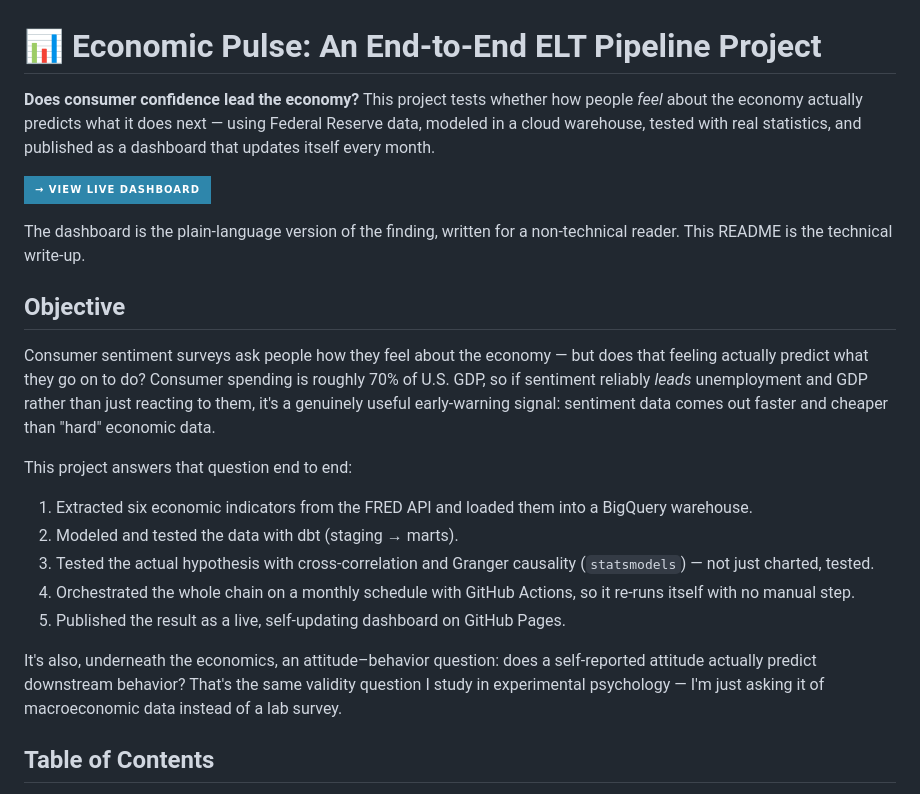
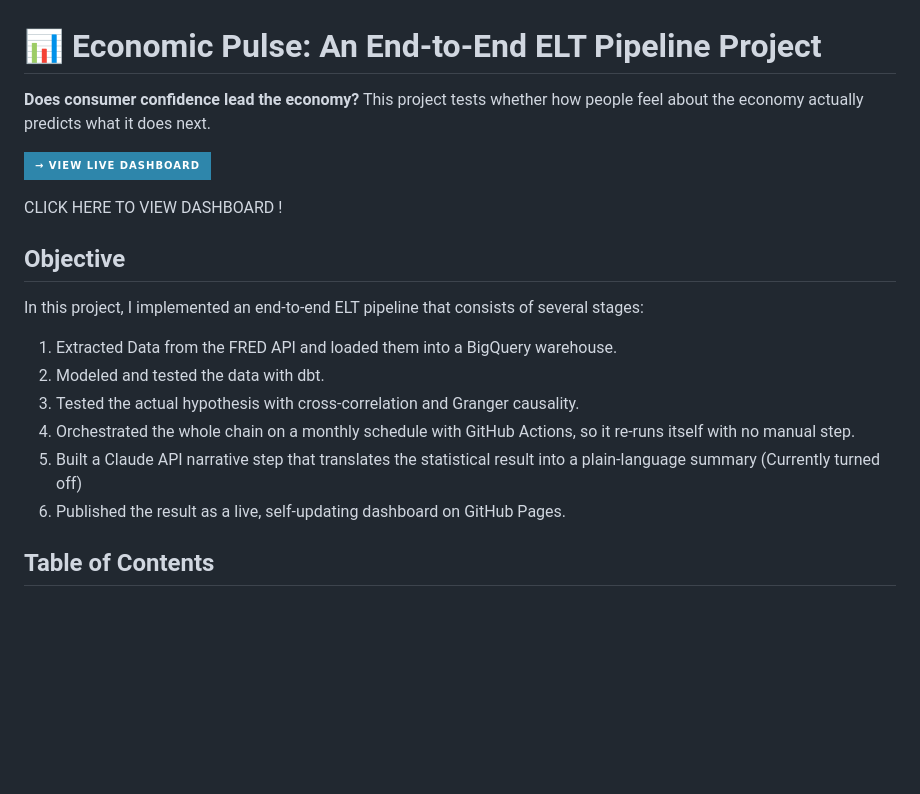
Before and after one commit to asjg20/economic-pulse, a Markdown page: README.md, the part around the change. GitHub-like rendering; badges without logos; blank space fills up the shorter version.

Commit message:
Refactor README for clarity and updated project details
Revised project description for clarity and conciseness. Updated the objectives and steps of the ELT pipeline.

```diff
--- a/README.md
+++ b/README.md
@@ -1,23 +1,22 @@
 # 📊 Economic Pulse: An End-to-End ELT Pipeline Project
 
-**Does consumer confidence lead the economy?** This project tests whether how people *feel* about the economy actually predicts what it does next — using Federal Reserve data, modeled in a cloud warehouse, tested with real statistics, and published as a dashboard that updates itself every month.
+**Does consumer confidence lead the economy?**
+This project tests whether how people feel about the economy actually predicts what it does next.
 
 [![View Live Dashboard](https://img.shields.io/badge/→_View_Live_Dashboard-2E86AB?style=for-the-badge)](https://asjg20.github.io/economic-pulse/)
 
-The dashboard is the plain-language version of the finding, written for a non-technical reader. This README is the technical write-up.
+CLICK HERE TO VIEW DASHBOARD !
 
 ## Objective
 
-Consumer sentiment surveys ask people how they feel about the economy — but does that feeling actually predict what they go on to do? Consumer spending is roughly 70% of U.S. GDP, so if sentiment reliably *leads* unemployment and GDP rather than just reacting to them, it's a genuinely useful early-warning signal: sentiment data comes out faster and cheaper than "hard" economic data.
+In this project, I implemented an end-to-end ELT pipeline that consists of several stages:
 
-This project answers that question end to end:
-1. Extracted six economic indicators from the FRED API and loaded them into a BigQuery warehouse.
-2. Modeled and tested the data with dbt (staging → marts).
-3. Tested the actual hypothesis with cross-correlation and Granger causality (`statsmodels`) — not just charted, tested.
+1. Extracted Data from the FRED API and loaded them into a BigQuery warehouse.
+2. Modeled and tested the data with dbt.
+3. Tested the actual hypothesis with cross-correlation and Granger causality.
 4. Orchestrated the whole chain on a monthly schedule with GitHub Actions, so it re-runs itself with no manual step.
-5. Published the result as a live, self-updating dashboard on GitHub Pages.
-
-It's also, underneath the economics, an attitude–behavior question: does a self-reported attitude actually predict downstream behavior? That's the same validity question I study in experimental psychology — I'm just asking it of macroeconomic data instead of a lab survey.
+5. Built a Claude API narrative step that translates the statistical result into a plain-language summary (Currently turned off)
+6. Published the result as a live, self-updating dashboard on GitHub Pages.
 
 ## Table of Contents
 
```
